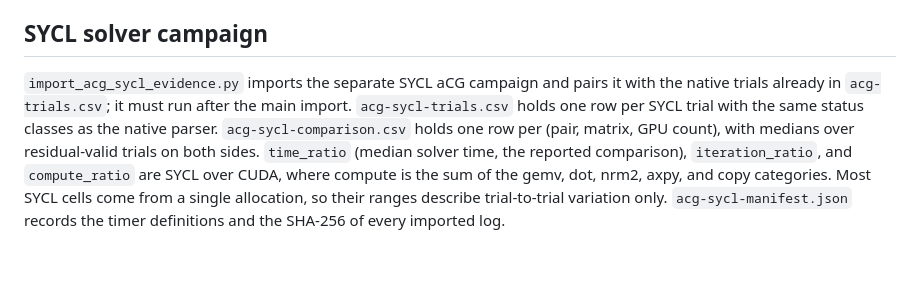
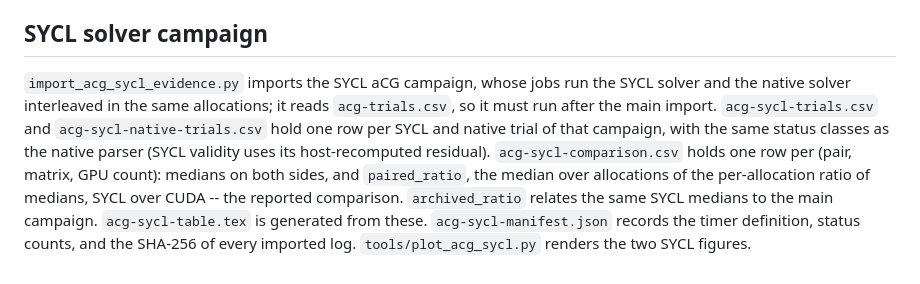
Before and after one commit to y3rbiadit0/master-thesis-gpu-device-benchmark, a Markdown page: data/main-campaign/README.md, the part around the change. GitHub-like rendering.

```diff
--- a/data/main-campaign/README.md
+++ b/data/main-campaign/README.md
@@ -145,14 +145,15 @@ paths and rejects row-only includes inside table alignments.
 
 ## SYCL solver campaign
 
-`import_acg_sycl_evidence.py` imports the separate SYCL aCG campaign and pairs it
-with the native trials already in `acg-trials.csv`; it must run after the main
-import. `acg-sycl-trials.csv` holds one row per SYCL trial with the same status
-classes as the native parser. `acg-sycl-comparison.csv` holds one row per
-(pair, matrix, GPU count), with medians over residual-valid trials on both sides.
-`time_ratio` (median solver time, the reported comparison), `iteration_ratio`,
-and `compute_ratio` are SYCL over CUDA, where compute is the
-sum of the gemv, dot, nrm2, axpy, and copy categories. Most SYCL cells come from
-a single allocation, so their ranges describe trial-to-trial variation only.
-`acg-sycl-manifest.json` records the timer definitions and the SHA-256 of every
-imported log.
+`import_acg_sycl_evidence.py` imports the SYCL aCG campaign, whose jobs run the
+SYCL solver and the native solver interleaved in the same allocations; it reads
+`acg-trials.csv`, so it must run after the main import. `acg-sycl-trials.csv`
+and `acg-sycl-native-trials.csv` hold one row per SYCL and native trial of that
+campaign, with the same status classes as the native parser (SYCL validity uses
+its host-recomputed residual). `acg-sycl-comparison.csv` holds one row per
+(pair, matrix, GPU count): medians on both sides, and `paired_ratio`, the median
+over allocations of the per-allocation ratio of medians, SYCL over CUDA -- the
+reported comparison. `archived_ratio` relates the same SYCL medians to the main
+campaign. `acg-sycl-table.tex` is generated from these. `acg-sycl-manifest.json`
+records the timer definition, status counts, and the SHA-256 of every imported
+log. `tools/plot_acg_sycl.py` renders the two SYCL figures.
```
